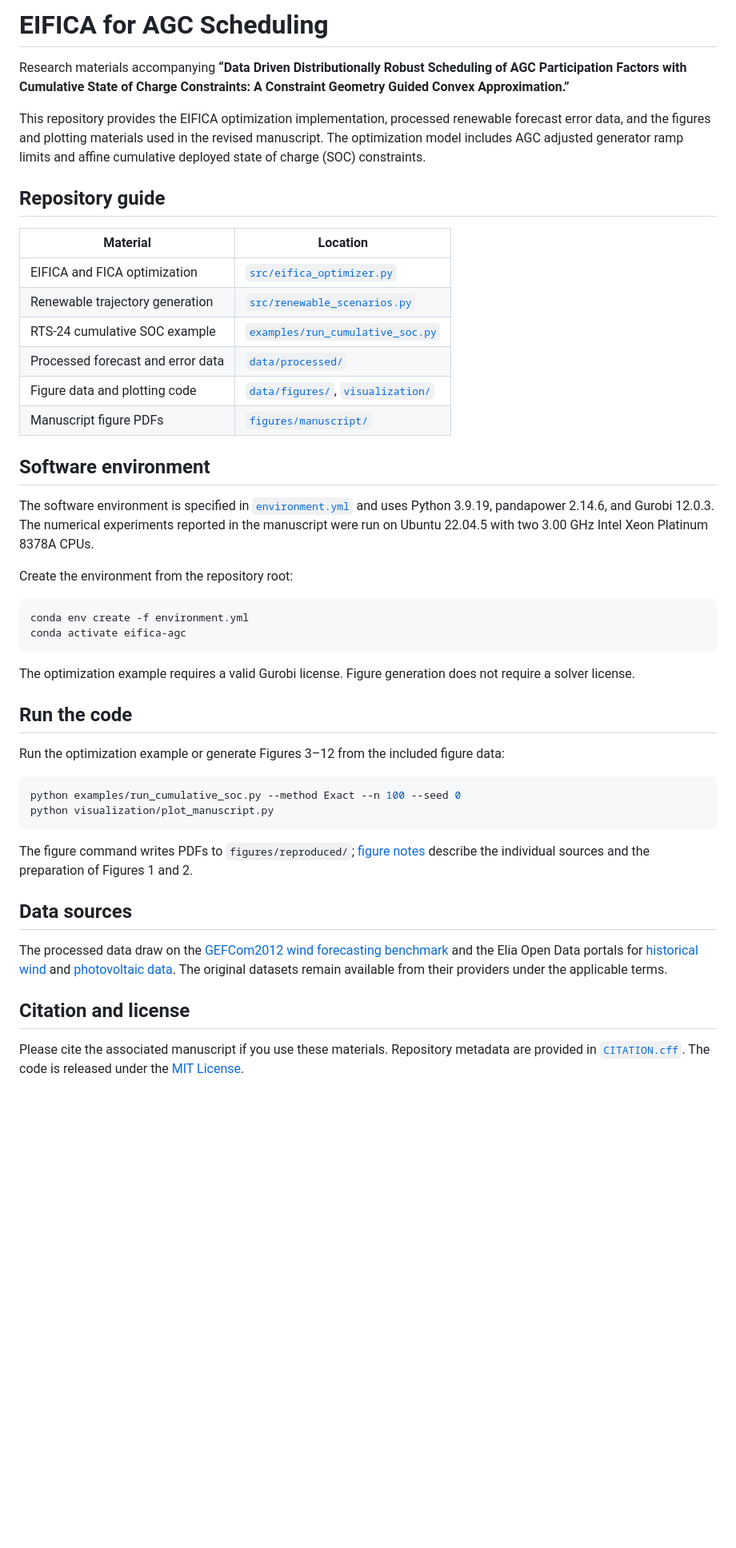
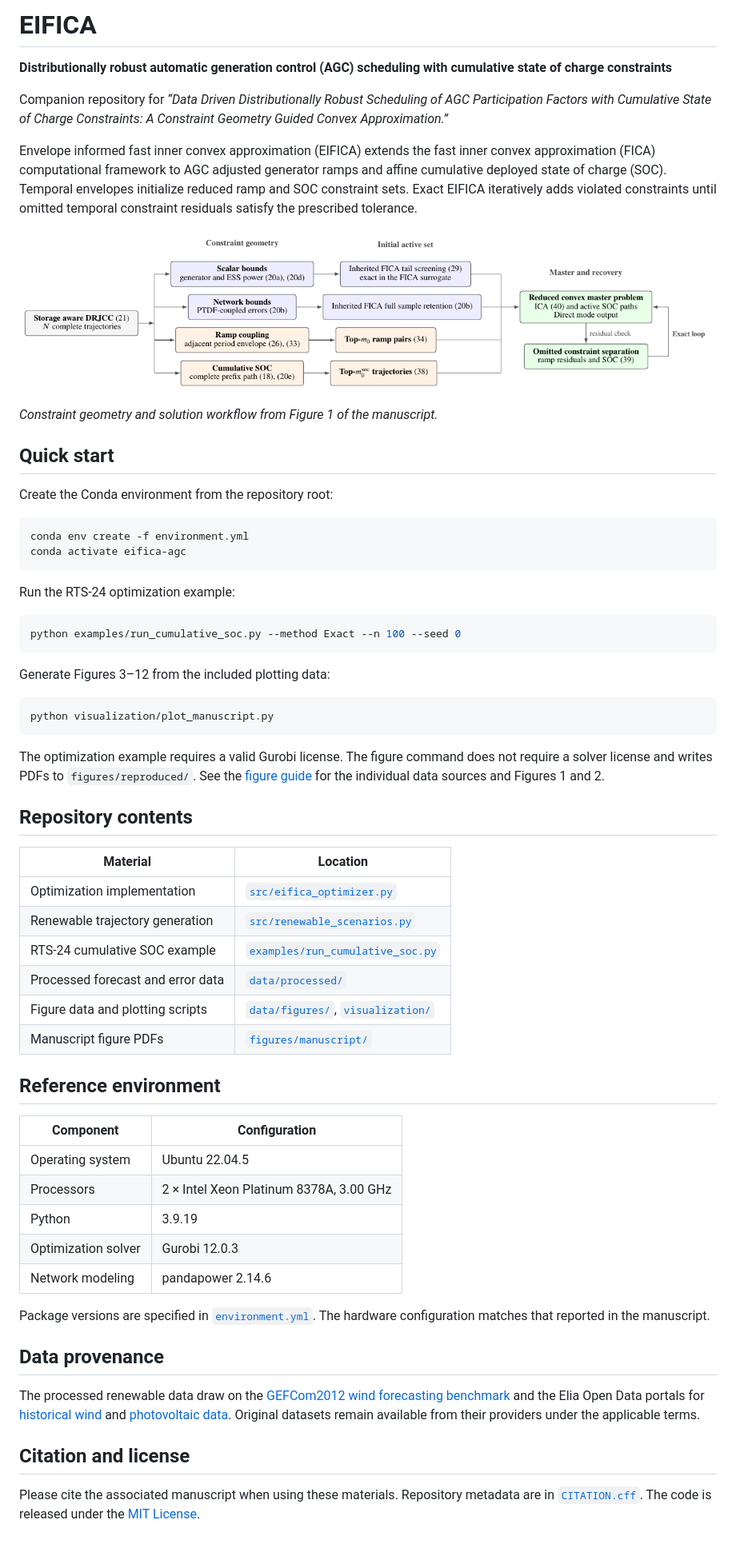
Before and after one commit to FanByteX/eifica-drjcc-agc, a Markdown page: README.md, the part around the change. Shown at 80% size. GitHub-like rendering; pictures changed too: figures/method_overview.png (added); blank space fills up the shorter version.

Commit message:
Final submit

````diff
--- a/README.md
+++ b/README.md
@@ -1,48 +1,65 @@
-# EIFICA for AGC Scheduling
+# EIFICA
 
-Research materials accompanying **“Data Driven Distributionally Robust Scheduling of AGC Participation Factors with Cumulative State of Charge Constraints: A Constraint Geometry Guided Convex Approximation.”**
+**Distributionally robust automatic generation control (AGC) scheduling with cumulative state of charge constraints**
 
-This repository provides the EIFICA optimization implementation, processed renewable forecast error data, and the figures and plotting materials used in the revised manuscript. The optimization model includes AGC adjusted generator ramp limits and affine cumulative deployed state of charge (SOC) constraints.
+Companion repository for *“Data Driven Distributionally Robust Scheduling of AGC Participation Factors with Cumulative State of Charge Constraints: A Constraint Geometry Guided Convex Approximation.”*
 
-## Repository guide
+Envelope informed fast inner convex approximation (EIFICA) extends the fast inner convex approximation (FICA) computational framework to AGC adjusted generator ramps and affine cumulative deployed state of charge (SOC). Temporal envelopes initialize reduced ramp and SOC constraint sets. Exact EIFICA iteratively adds violated constraints until omitted temporal constraint residuals satisfy the prescribed tolerance.
 
-| Material | Location |
-| --- | --- |
-| EIFICA and FICA optimization | [`src/eifica_optimizer.py`](src/eifica_optimizer.py) |
-| Renewable trajectory generation | [`src/renewable_scenarios.py`](src/renewable_scenarios.py) |
-| RTS-24 cumulative SOC example | [`examples/run_cumulative_soc.py`](examples/run_cumulative_soc.py) |
-| Processed forecast and error data | [`data/processed/`](data/processed/) |
-| Figure data and plotting code | [`data/figures/`](data/figures/), [`visualization/`](visualization/) |
-| Manuscript figure PDFs | [`figures/manuscript/`](figures/manuscript/) |
+[![Constraint geometry and EIFICA workflow](figures/method_overview.png)](figures/manuscript/Figure1.pdf)
 
-## Software environment
+*Constraint geometry and solution workflow from Figure 1 of the manuscript.*
 
-The software environment is specified in [`environment.yml`](environment.yml) and uses Python 3.9.19, pandapower 2.14.6, and Gurobi 12.0.3. The numerical experiments reported in the manuscript were run on Ubuntu 22.04.5 with two 3.00 GHz Intel Xeon Platinum 8378A CPUs.
+## Quick start
 
-Create the environment from the repository root:
+Create the Conda environment from the repository root:
 
 ```bash
 conda env create -f environment.yml
 conda activate eifica-agc
 ```
 
-The optimization example requires a valid Gurobi license. Figure generation does not require a solver license.
-
-## Run the code
-
-Run the optimization example or generate Figures 3–12 from the included figure data:
+Run the RTS-24 optimization example:
 
 ```bash
 python examples/run_cumulative_soc.py --method Exact --n 100 --seed 0
+```
+
+Generate Figures 3–12 from the included plotting data:
+
+```bash
 python visualization/plot_manuscript.py
 ```
 
-The figure command writes PDFs to `figures/reproduced/`; [figure notes](visualization/README.md) describe the individual sources and the preparation of Figures 1 and 2.
+The optimization example requires a valid Gurobi license. The figure command does not require a solver license and writes PDFs to `figures/reproduced/`. See the [figure guide](visualization/README.md) for the individual data sources and Figures 1 and 2.
 
-## Data sources
+## Repository contents
 
-The processed data draw on the [GEFCom2012 wind forecasting benchmark](https://www.kaggle.com/competitions/GEF2012-wind-forecasting) and the Elia Open Data portals for [historical wind](https://opendata.elia.be/explore/dataset/ods031/) and [photovoltaic data](https://opendata.elia.be/explore/dataset/ods032/). The original datasets remain available from their providers under the applicable terms.
+| Material | Location |
+| --- | --- |
+| Optimization implementation | [`src/eifica_optimizer.py`](src/eifica_optimizer.py) |
+| Renewable trajectory generation | [`src/renewable_scenarios.py`](src/renewable_scenarios.py) |
+| RTS-24 cumulative SOC example | [`examples/run_cumulative_soc.py`](examples/run_cumulative_soc.py) |
+| Processed forecast and error data | [`data/processed/`](data/processed/) |
+| Figure data and plotting scripts | [`data/figures/`](data/figures/), [`visualization/`](visualization/) |
+| Manuscript figure PDFs | [`figures/manuscript/`](figures/manuscript/) |
+
+## Reference environment
+
+| Component | Configuration |
+| --- | --- |
+| Operating system | Ubuntu 22.04.5 |
+| Processors | 2 × Intel Xeon Platinum 8378A, 3.00 GHz |
+| Python | 3.9.19 |
+| Optimization solver | Gurobi 12.0.3 |
+| Network modeling | pandapower 2.14.6 |
+
+Package versions are specified in [`environment.yml`](environment.yml). The hardware configuration matches that reported in the manuscript.
+
+## Data provenance
+
+The processed renewable data draw on the [GEFCom2012 wind forecasting benchmark](https://www.kaggle.com/competitions/GEF2012-wind-forecasting) and the Elia Open Data portals for [historical wind](https://opendata.elia.be/explore/dataset/ods031/) and [photovoltaic data](https://opendata.elia.be/explore/dataset/ods032/). Original datasets remain available from their providers under the applicable terms.
 
 ## Citation and license
 
-Please cite the associated manuscript if you use these materials. Repository metadata are provided in [`CITATION.cff`](CITATION.cff). The code is released under the [MIT License](LICENSE).
+Please cite the associated manuscript when using these materials. Repository metadata are in [`CITATION.cff`](CITATION.cff). The code is released under the [MIT License](LICENSE).
````
